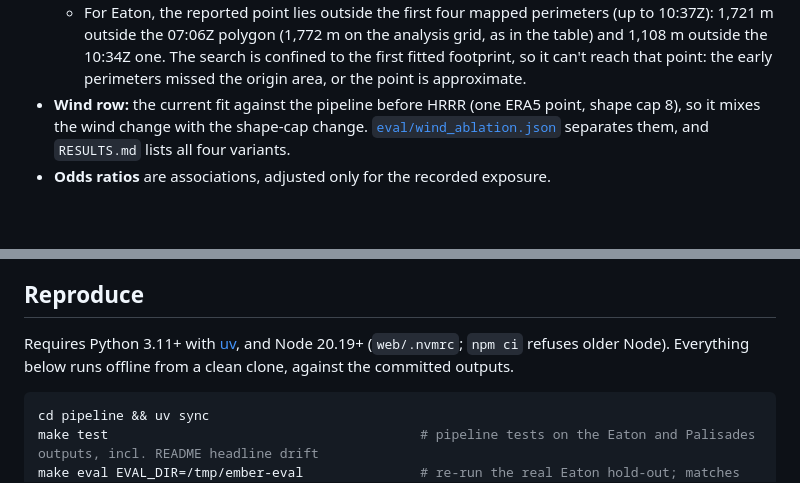
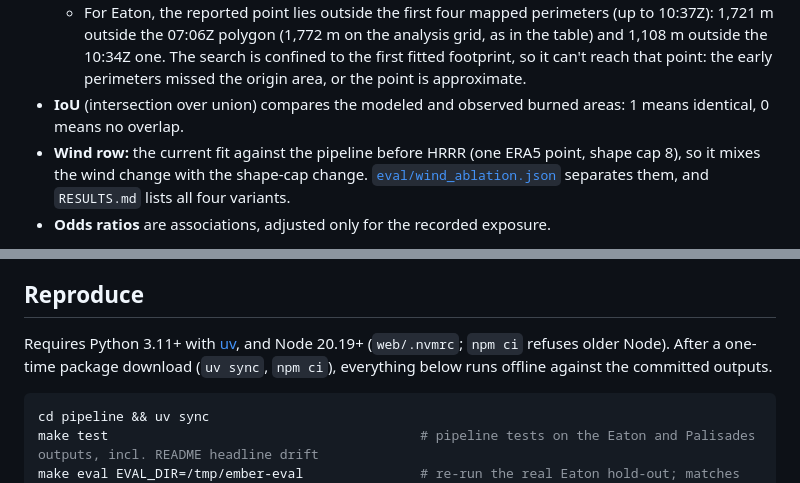
Before and after one commit to jonathantsang26/metahacks, a Markdown page: README.md, 2 parts joined by grey strips. Rendered like a GitHub page; blank space fills up the shorter version.

````diff
--- a/README.md
+++ b/README.md
@@ -131,6 +131,7 @@ How to read it:
 - **"Would show a start time" row:** how often the identifiability rule lets a start time through, and how good it is when it does.
 - **Real-fire rows** compare against CAL FIRE's *reported* start. That is a reported time and incident location, not an investigated origin.
   - For Eaton, the reported point lies outside the first four mapped perimeters (up to 10:37Z): 1,721 m outside the 07:06Z polygon (1,772 m on the analysis grid, as in the table) and 1,108 m outside the 10:34Z one. The search is confined to the first fitted footprint, so it can't reach that point: the early perimeters missed the origin area, or the point is approximate.
+- **IoU** (intersection over union) compares the modeled and observed burned areas: 1 means identical, 0 means no overlap.
 - **Wind row:** the current fit against the pipeline before HRRR (one ERA5 point, shape cap 8), so it mixes the wind change with the shape-cap change. [`eval/wind_ablation.json`](web/public/data/eaton/eval/wind_ablation.json) separates them, and `RESULTS.md` lists all four variants.
 - **Odds ratios** are associations, adjusted only for the recorded exposure.
 
@@ -162,7 +163,7 @@ What it shows:
 
 ## Reproduce
 
-Requires Python 3.11+ with [uv](https://docs.astral.sh/uv/), and Node 20.19+ (`web/.nvmrc`; `npm ci` refuses older Node). Everything below runs offline from a clean clone, against the committed outputs.
+Requires Python 3.11+ with [uv](https://docs.astral.sh/uv/), and Node 20.19+ (`web/.nvmrc`; `npm ci` refuses older Node). After a one-time package download (`uv sync`, `npm ci`), everything below runs offline against the committed outputs.
 
 ```bash
 cd pipeline && uv sync
````
Also changed, not shown: other parts of README.md (+5 -5 lines).
